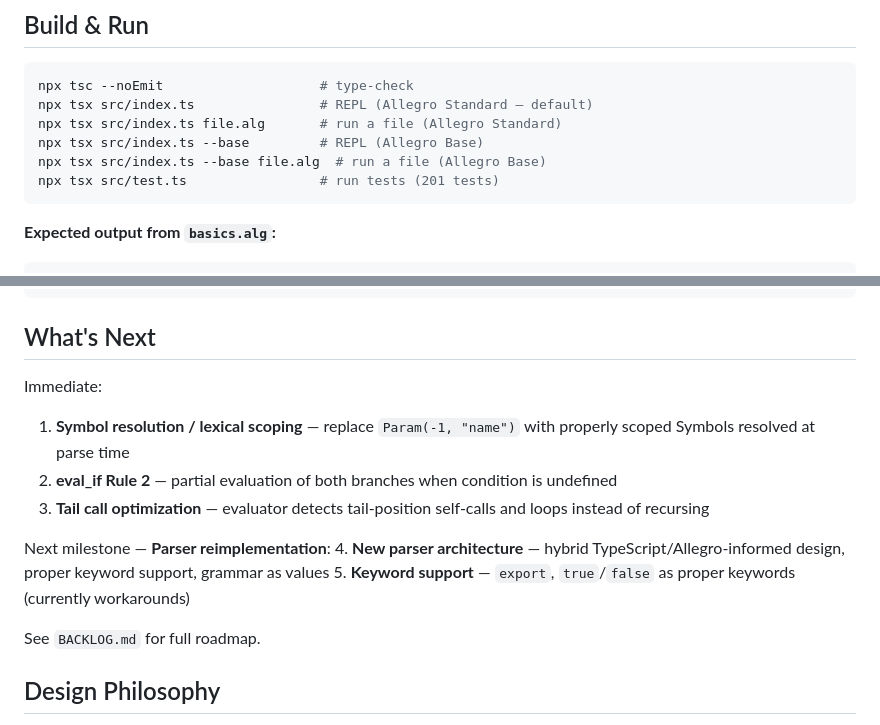
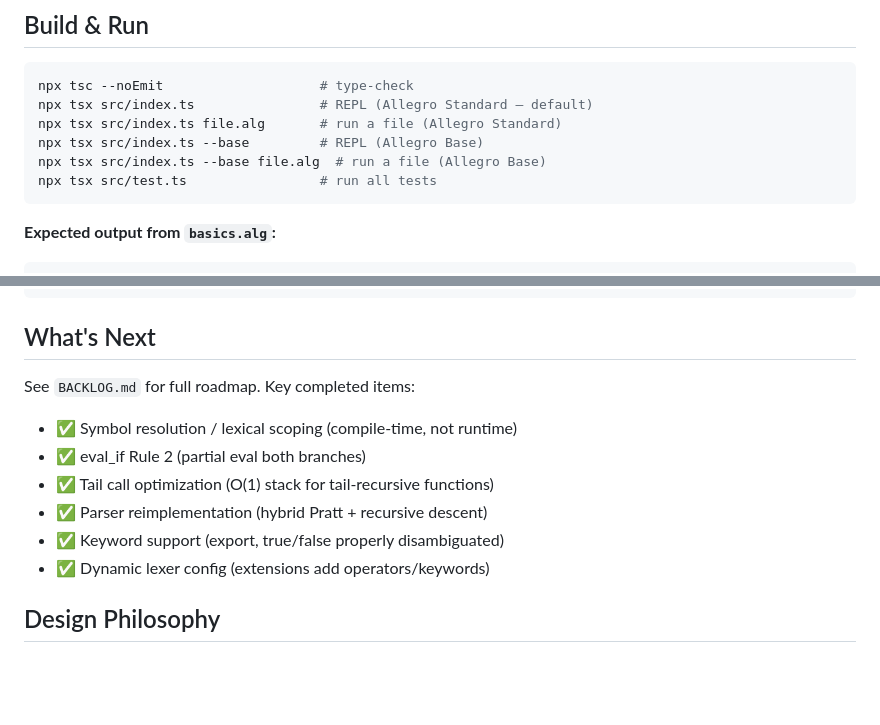
Before and after one commit to majodali/allegro, a Markdown page: CLAUDE.md, 2 parts joined by grey strips. Rendered like a GitHub page; blank space fills up the shorter version.

````diff
--- a/CLAUDE.md
+++ b/CLAUDE.md
@@ -8,7 +8,7 @@ npx tsx src/index.ts                # REPL (Allegro Standard — default)
 npx tsx src/index.ts file.alg       # run a file (Allegro Standard)
 npx tsx src/index.ts --base         # REPL (Allegro Base)
 npx tsx src/index.ts --base file.alg  # run a file (Allegro Base)
-npx tsx src/test.ts                 # run tests (201 tests)
+npx tsx src/test.ts                 # run all tests
 ```
 
 **Expected output from `basics.alg`:**
@@ -279,16 +289,13 @@ nums.map(x: Int => x * 2)
 
 ## What's Next
 
-Immediate:
-1. **Symbol resolution / lexical scoping** — replace `Param(-1, "name")` with properly scoped Symbols resolved at parse time
-2. **eval_if Rule 2** — partial evaluation of both branches when condition is undefined
-3. **Tail call optimization** — evaluator detects tail-position self-calls and loops instead of recursing
-
-Next milestone — **Parser reimplementation**:
-4. **New parser architecture** — hybrid TypeScript/Allegro-informed design, proper keyword support, grammar as values
-5. **Keyword support** — `export`, `true`/`false` as proper keywords (currently workarounds)
-
-See `BACKLOG.md` for full roadmap.
+See `BACKLOG.md` for full roadmap. Key completed items:
+- ✅ Symbol resolution / lexical scoping (compile-time, not runtime)
+- ✅ eval_if Rule 2 (partial eval both branches)
+- ✅ Tail call optimization (O(1) stack for tail-recursive functions)
+- ✅ Parser reimplementation (hybrid Pratt + recursive descent)
+- ✅ Keyword support (export, true/false properly disambiguated)
+- ✅ Dynamic lexer config (extensions add operators/keywords)
 
 ## Design Philosophy
 
````
Also changed, not shown: other parts of CLAUDE.md (+25 -15 lines).
